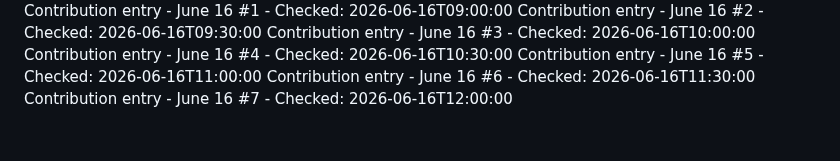
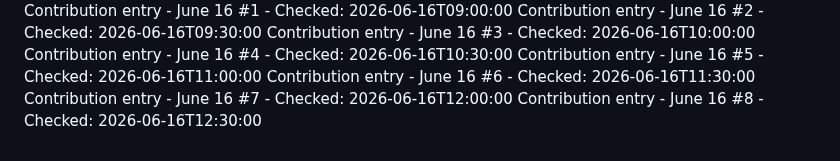
Before and after one commit to Hubrisdog/runwaymap, a Markdown page: CONTRIBUTIONS.md, the part around the change. GitHub-like rendering.

```diff
--- a/CONTRIBUTIONS.md
+++ b/CONTRIBUTIONS.md
@@ -65,3 +65,4 @@ Contribution entry - June 16 #4 - Checked: 2026-06-16T10:30:00
 Contribution entry - June 16 #5 - Checked: 2026-06-16T11:00:00
 Contribution entry - June 16 #6 - Checked: 2026-06-16T11:30:00
 Contribution entry - June 16 #7 - Checked: 2026-06-16T12:00:00
+Contribution entry - June 16 #8 - Checked: 2026-06-16T12:30:00
```
